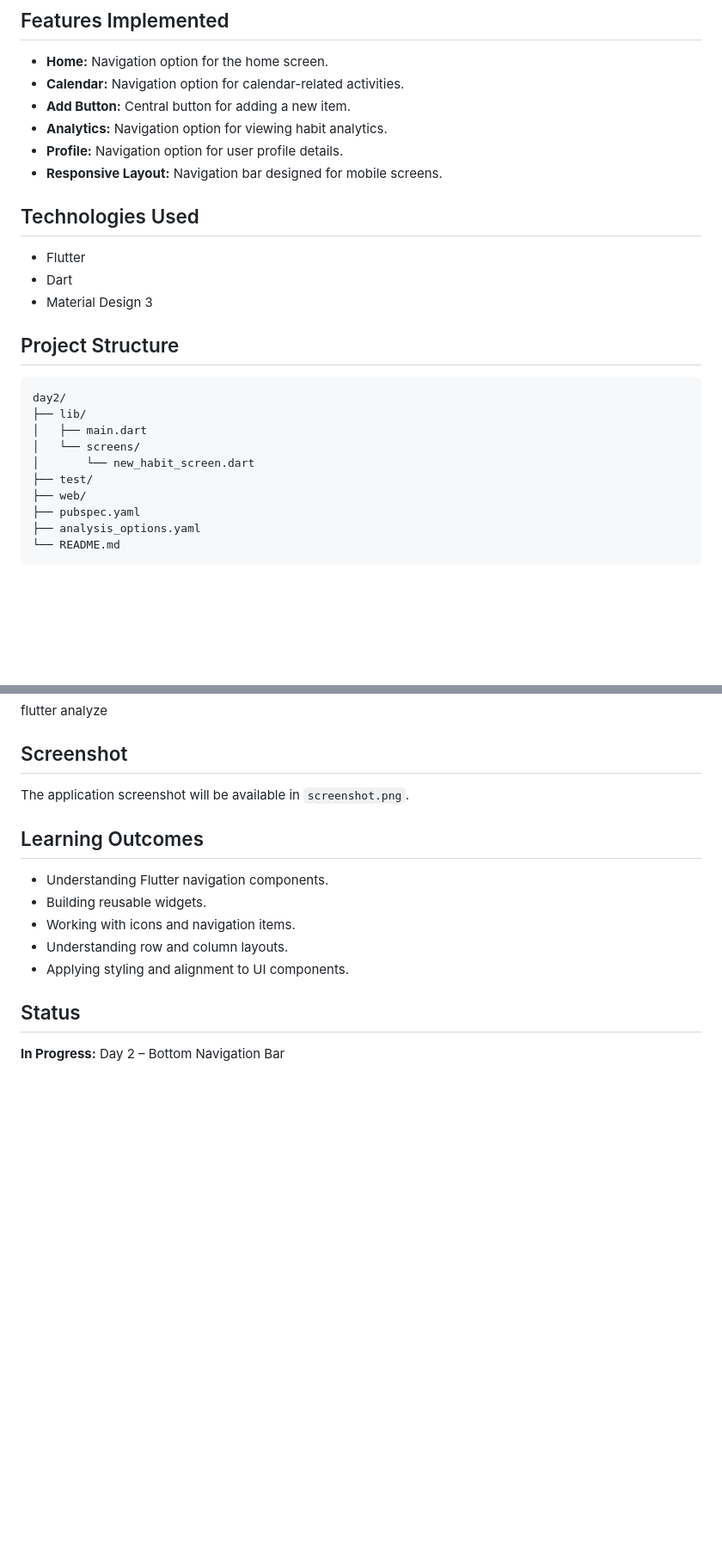
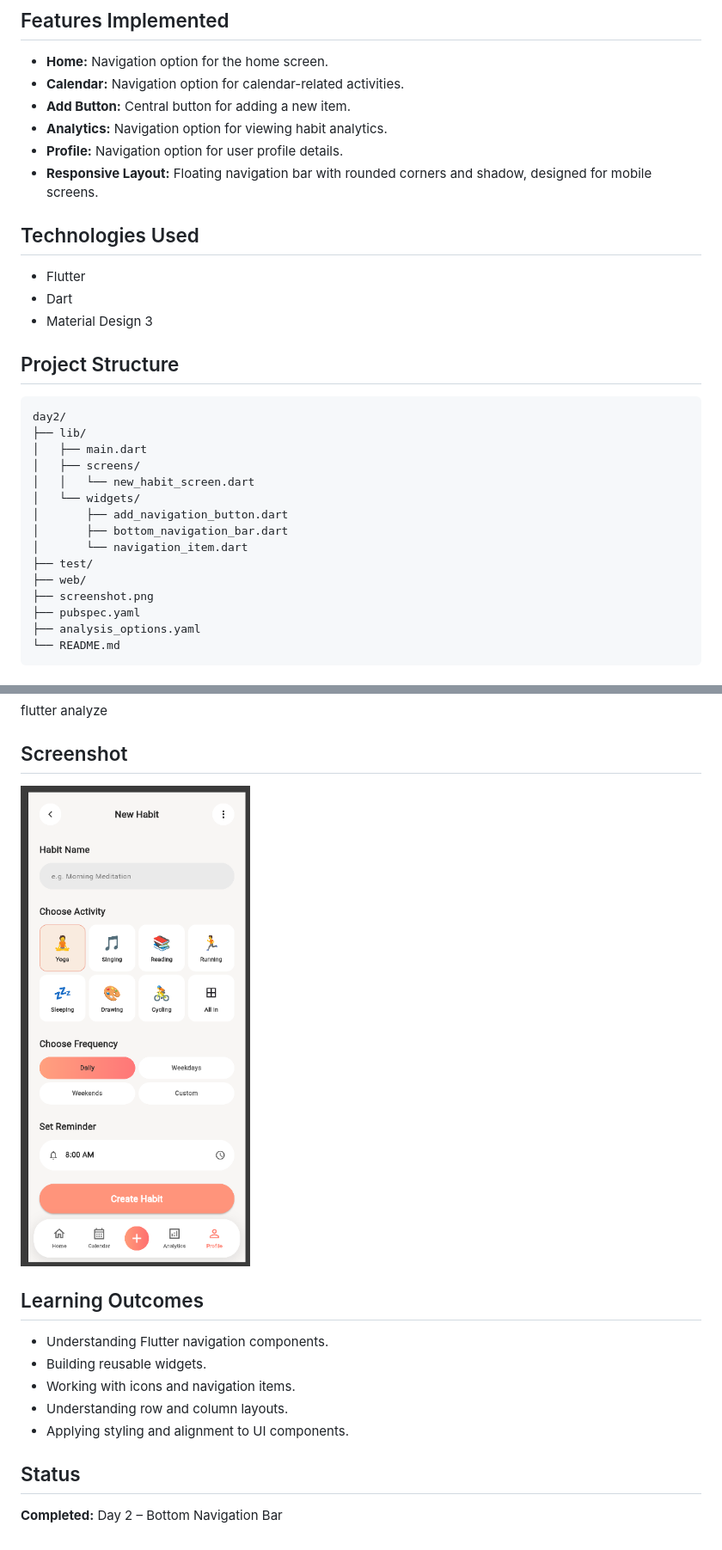
Before and after one commit to Pradhapraja704/yuvi-flutter-challenge, a Markdown page: day2/README.md, 2 parts joined by grey strips. Shown at 86% size. Drawn GitHub-style; pictures changed too: day2/screenshot.png (added); blank space fills up the shorter version.

Commit message:
Update Day2 README and Add screenshot

```diff
--- a/day2/README.md
+++ b/day2/README.md
@@ -11,7 +12,7 @@ Day 2 focuses on building the Bottom Navigation Bar for the Flutter Habit Tracke
 - **Add Button:** Central button for adding a new item.
 - **Analytics:** Navigation option for viewing habit analytics.
 - **Profile:** Navigation option for user profile details.
-- **Responsive Layout:** Navigation bar designed for mobile screens.
+- **Responsive Layout:** Floating navigation bar with rounded corners and shadow, designed for mobile screens.
 
 ## Technologies Used
 
@@ -25,10 +26,15 @@ Day 2 focuses on building the Bottom Navigation Bar for the Flutter Habit Tracke
 day2/
 ├── lib/
 │   ├── main.dart
-│   └── screens/
-│       └── new_habit_screen.dart
+│   ├── screens/
+│   │   └── new_habit_screen.dart
+│   └── widgets/
+│       ├── add_navigation_button.dart
+│       ├── bottom_navigation_bar.dart
+│       └── navigation_item.dart
 ├── test/
 ├── web/
+├── screenshot.png
 ├── pubspec.yaml
 ├── analysis_options.yaml
 └── README.md
@@ -56,7 +62,7 @@ flutter analyze
 
 ## Screenshot
 
-The application screenshot will be available in `screenshot.png`.
+![Day 2 - Habit Tracker UI](screenshot.png)
 
 ## Learning Outcomes
 
@@ -68,4 +74,4 @@ The application screenshot will be available in `screenshot.png`.
 
 ## Status
 
-**In Progress:** Day 2 – Bottom Navigation Bar
+**Completed:** Day 2 – Bottom Navigation Bar
```
Also changed, not shown: other parts of day2/README.md (+1 -0 lines).
